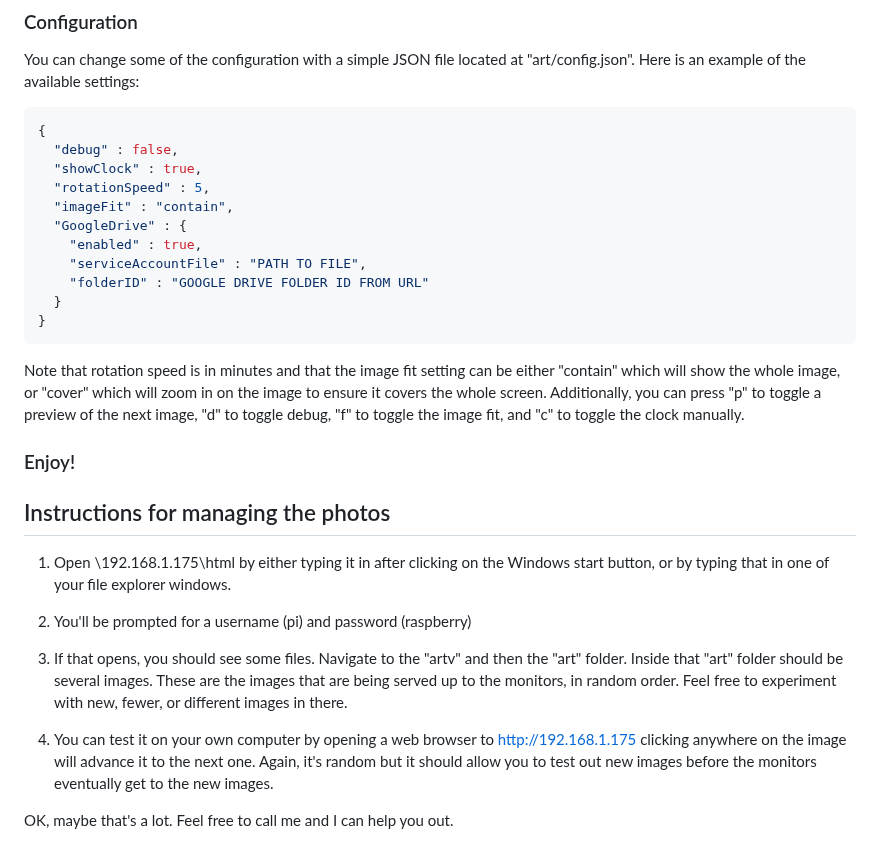
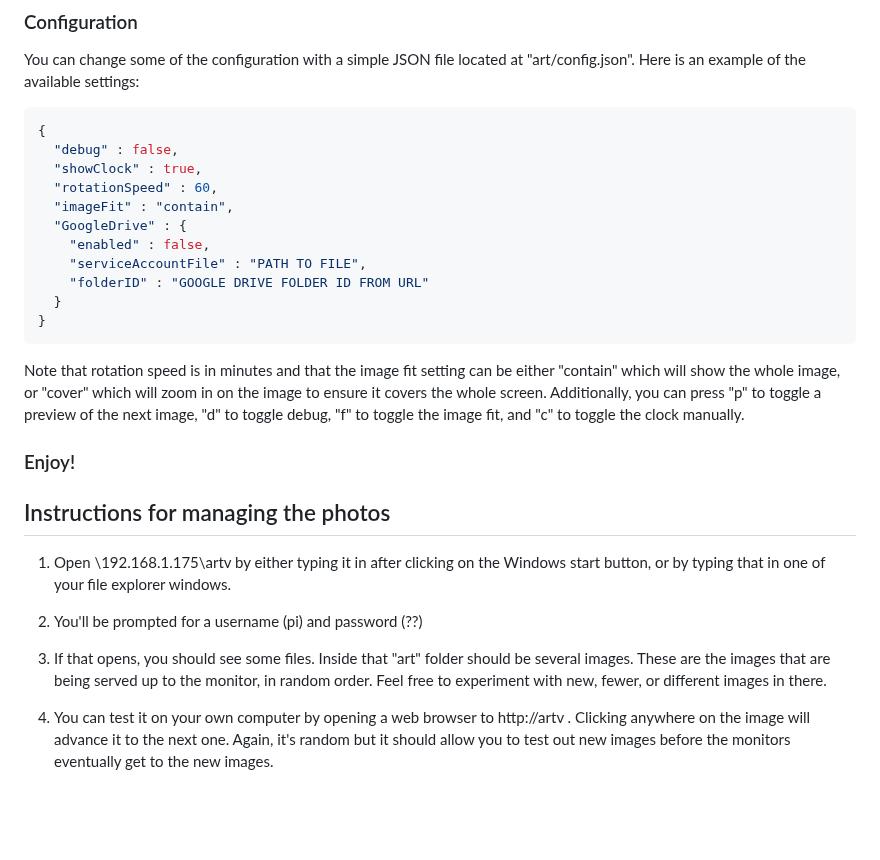
Before and after one commit to schmuhl/artv, a Markdown page: README.md, the part around the change. Rendered like a GitHub page; blank space fills up the shorter version.

Commit message:
Update README.md
Couple of corrections

````diff
--- a/README.md
+++ b/README.md
@@ -127,14 +127,14 @@ sudo systemctl restart smbd
 
 ### Configuration
 You can change some of the configuration with a simple JSON file located at "art/config.json". Here is an example of the available settings:
-```bash
+```json
 {
   "debug" : false,
   "showClock" : true,
-  "rotationSpeed" : 5,
+  "rotationSpeed" : 60,
   "imageFit" : "contain",
   "GoogleDrive" : {
-    "enabled" : true,
+    "enabled" : false,
     "serviceAccountFile" : "PATH TO FILE",
     "folderID" : "GOOGLE DRIVE FOLDER ID FROM URL"
   }
@@ -147,12 +147,10 @@ Additionally, you can press "p" to toggle a preview of the next image, "d" to to
 
 
 ## Instructions for managing the photos
-1. Open \\192.168.1.175\html by either typing it in after clicking on the Windows start button, or by typing that in one of your file explorer windows.
+1. Open \\192.168.1.175\artv by either typing it in after clicking on the Windows start button, or by typing that in one of your file explorer windows.
 
-2. You'll be prompted for a username (pi) and password (raspberry)
+2. You'll be prompted for a username (pi) and password (??)
 
-3. If that opens, you should see some files. Navigate to the "artv" and then the "art" folder. Inside that "art" folder should be several images. These are the images that are being served up to the monitors, in random order. Feel free to experiment with new, fewer, or different images in there.
+3. If that opens, you should see some files. Inside that "art" folder should be several images. These are the images that are being served up to the monitor, in random order. Feel free to experiment with new, fewer, or different images in there.
 
-4. You can test it on your own computer by opening a web browser to http://192.168.1.175 clicking anywhere on the image will advance it to the next one. Again, it's random but it should allow you to test out new images before the monitors eventually get to the new images.
-
-OK, maybe that's a lot. Feel free to call me and I can help you out.
+4. You can test it on your own computer by opening a web browser to http://artv . Clicking anywhere on the image will advance it to the next one. Again, it's random but it should allow you to test out new images before the monitors eventually get to the new images.
````
